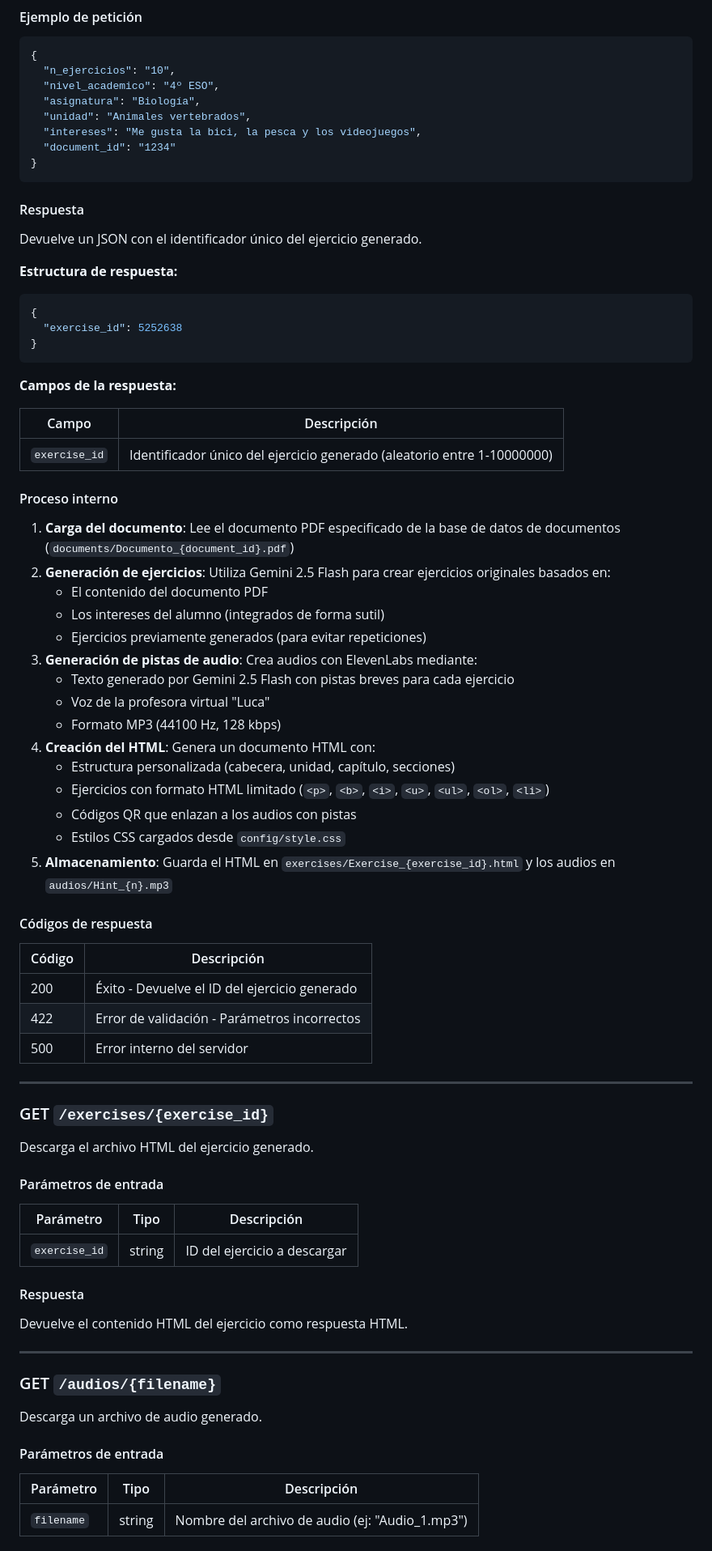
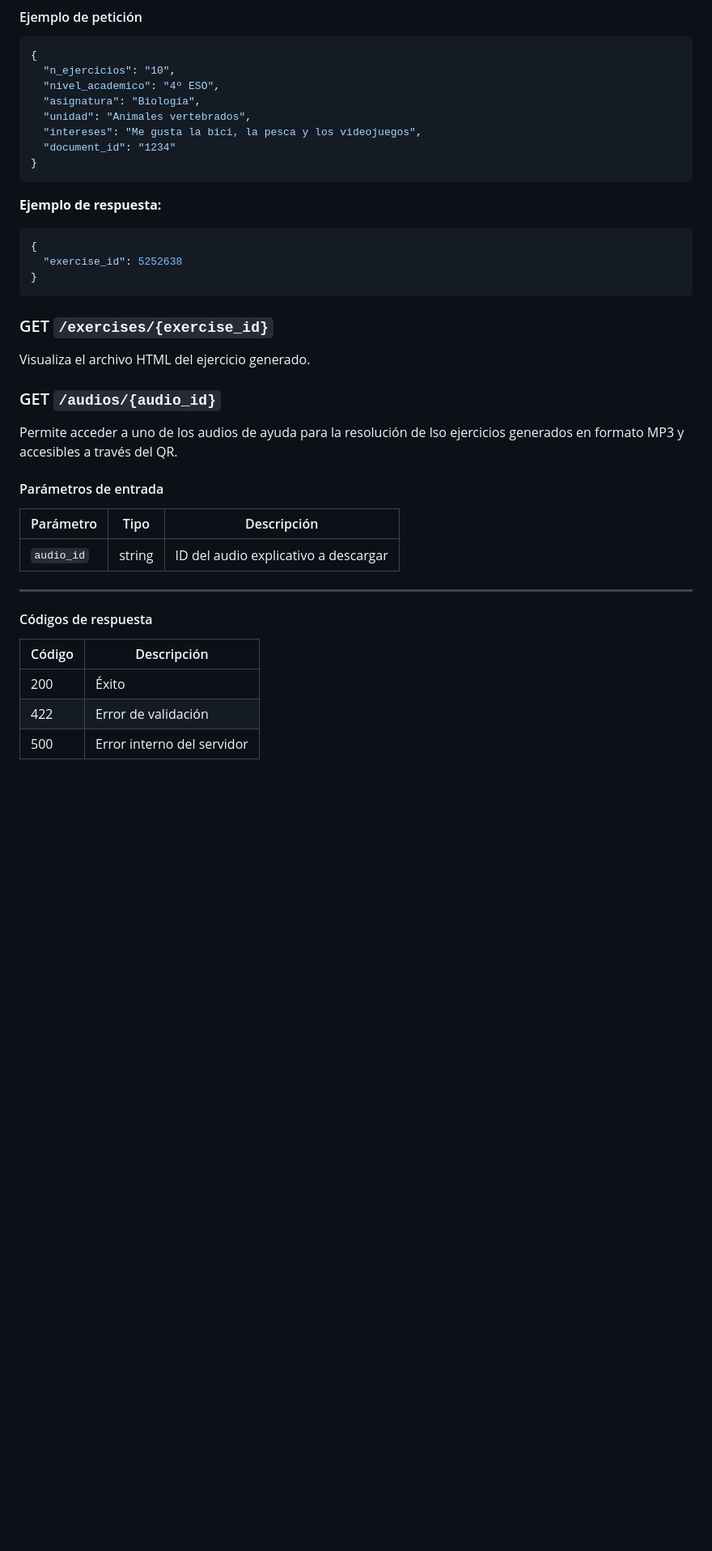
Before and after one commit to RafaArmero1993/MentorIA, a Markdown page: Servidores/Generador Ejercicios/README.md, the part around one of its changes. Shown at 81% size. Rendered like a GitHub page; blank space fills up the shorter version.

````diff
--- a/Servidores/Generador Ejercicios/README.md
+++ b/Servidores/Generador Ejercicios/README.md
@@ -60,11 +67,7 @@ Genera una batería de ejercicios personalizados en formato HTML basándose en u
 }
 ```
 
-#### Respuesta
-
-Devuelve un JSON con el identificador único del ejercicio generado.
-
-**Estructura de respuesta:**
+**Ejemplo de respuesta:**
 
 ```json
 {
@@ -72,63 +75,26 @@ Devuelve un JSON con el identificador único del ejercicio generado.
 }
 ```
 
-**Campos de la respuesta:**
+### GET `/exercises/{exercise_id}`
 
-| Campo | Descripción |
-|-------|-------------|
-| `exercise_id` | Identificador único del ejercicio generado (aleatorio entre 1-10000000) |
+Visualiza el archivo HTML del ejercicio generado.
 
-#### Proceso interno
+### GET `/audios/{audio_id}`
 
-1. **Carga del documento**: Lee el documento PDF especificado de la base de datos de documentos (`documents/Documento_{document_id}.pdf`)
-2. **Generación de ejercicios**: Utiliza Gemini 2.5 Flash para crear ejercicios originales basados en:
-   - El contenido del documento PDF
-   - Los intereses del alumno (integrados de forma sutil)
-   - Ejercicios previamente generados (para evitar repeticiones)
-3. **Generación de pistas de audio**: Crea audios con ElevenLabs mediante:
-   - Texto generado por Gemini 2.5 Flash con pistas breves para cada ejercicio
-   - Voz de la profesora virtual "Luca"
-   - Formato MP3 (44100 Hz, 128 kbps)
-4. **Creación del HTML**: Genera un documento HTML con:
-   - Estructura personalizada (cabecera, unidad, capítulo, secciones)
-   - Ejercicios con formato HTML limitado (`<p>`, `<b>`, `<i>`, `<u>`, `<ul>`, `<ol>`, `<li>`)
-   - Códigos QR que enlazan a los audios con pistas
-   - Estilos CSS cargados desde `config/style.css`
-5. **Almacenamiento**: Guarda el HTML en `exercises/Exercise_{exercise_id}.html` y los audios en `audios/Hint_{n}.mp3`
+Permite acceder a uno de los audios de ayuda para la resolución de lso ejercicios generados en formato MP3 y accesibles a través del QR.
+
+#### Parámetros de entrada
+
+| Parámetro | Tipo | Descripción |
+|-----------|------|-------------|
+| `audio_id` | string | ID del audio explicativo a descargar |
+
+---
 
 #### Códigos de respuesta
 
 | Código | Descripción |
 |--------|-------------|
-| 200 | Éxito - Devuelve el ID del ejercicio generado |
-| 422 | Error de validación - Parámetros incorrectos |
+| 200 | Éxito |
+| 422 | Error de validación |
 | 500 | Error interno del servidor |
-
----
-
-### GET `/exercises/{exercise_id}`
-
-Descarga el archivo HTML del ejercicio generado.
-
-#### Parámetros de entrada
-
-| Parámetro | Tipo | Descripción |
-|-----------|------|-------------|
-| `exercise_id` | string | ID del ejercicio a descargar |
-
-#### Respuesta
-
-Devuelve el contenido HTML del ejercicio como respuesta HTML.
-
----
-
-### GET `/audios/{filename}`
-
-Descarga un archivo de audio generado.
-
-#### Parámetros de entrada
-
-| Parámetro | Tipo | Descripción |
-|-----------|------|-------------|
-| `filename` | string | Nombre del archivo de audio (ej: "Audio_1.mp3") |
-
````
Also changed, not shown: other parts of Servidores/Generador Ejercicios/README.md (+10 -6 lines).
